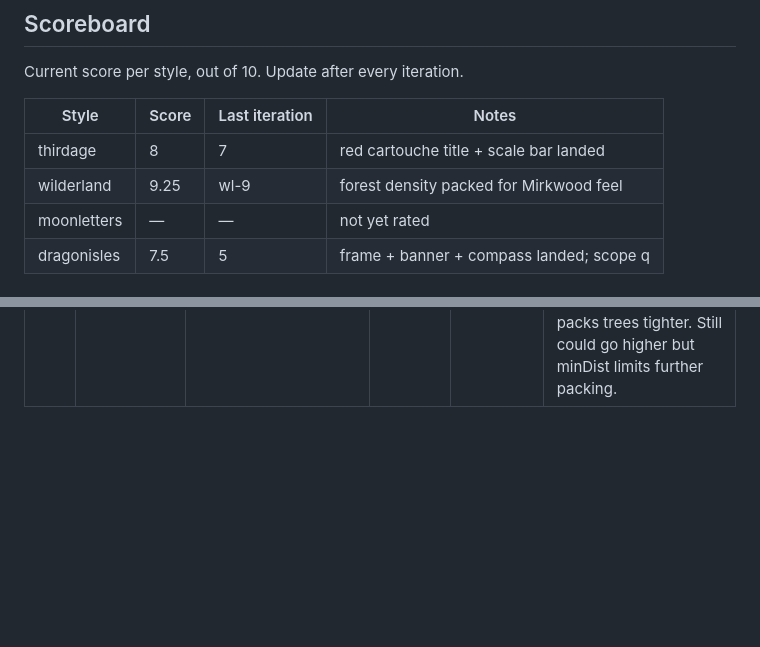
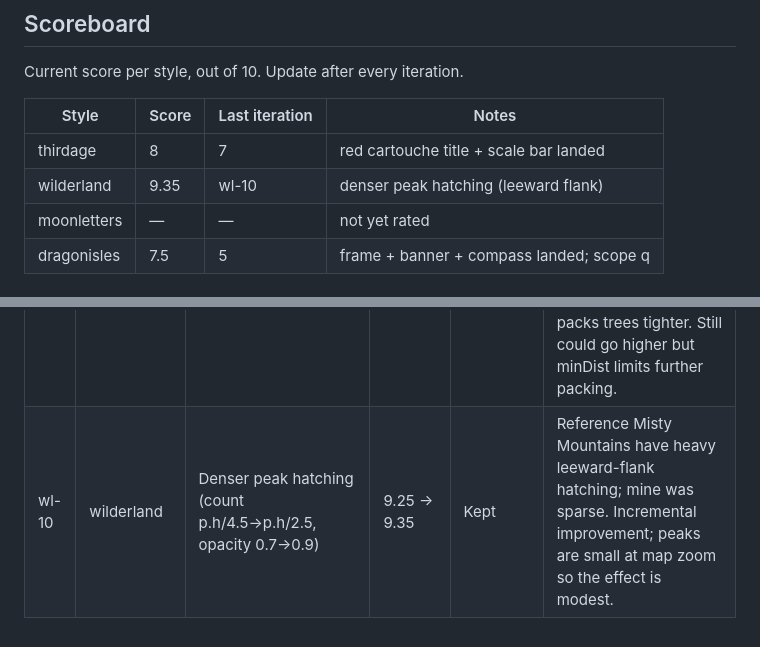
Before and after one commit to paulabrams/open-world-map, a Markdown page: docs/style-tuning-log.md, 2 parts joined by grey strips. Drawn GitHub-style; blank space fills up the shorter version.

Commit message:
log: wl-10 hatching density bump
Co-Authored-By: Claude Opus 4.7 (1M context) <noreply@anthropic.com>

```diff
--- a/docs/style-tuning-log.md
+++ b/docs/style-tuning-log.md
@@ -9,7 +9,7 @@ Current score per style, out of 10. Update after every iteration.
 | Style        | Score | Last iteration | Notes                                    |
 |--------------|-------|----------------|------------------------------------------|
 | thirdage     | 8     | 7              | red cartouche title + scale bar landed   |
-| wilderland   | 9.25  | wl-9           | forest density packed for Mirkwood feel  |
+| wilderland   | 9.35  | wl-10          | denser peak hatching (leeward flank)     |
 | moonletters  | —     | —              | not yet rated                            |
 | dragonisles  | 7.5   | 5              | frame + banner + compass landed; scope q |
 
@@ -51,3 +51,4 @@ Append one row per iteration. Do not delete rows, even for rolled-back experimen
 | wl-7 | wilderland | Greek key meander strip along cartouche top+bottom | 8 → 8.5 | Kept | Squared-spiral meander unit drawn as SVG path, repeated horizontally at top and bottom of the box. Matches reference's decorated border. Side edges still need the meander; bottom strip slightly overlaps the italic subtitle — both are follow-up iterations. |
 | wl-8 | wilderland | Extend Greek-key meander to left+right cartouche edges | 8.5 → 9 | Kept | Same unit-builder rotated 90° via SVG transform. Cartouche now has continuous decorated border on all four sides, matching the reference's fully-bordered meander. |
 | wl-9 | wilderland | Forest density 1.0 → 1.8 | 9 → 9.25 | Kept | Reference Mirkwood is a dense packed tree blob; default density rendered too sparse. Bumping the density option on renderForestEdgeTrees packs trees tighter. Still could go higher but minDist limits further packing. |
+| wl-10 | wilderland | Denser peak hatching (count p.h/4.5→p.h/2.5, opacity 0.7→0.9) | 9.25 → 9.35 | Kept | Reference Misty Mountains have heavy leeward-flank hatching; mine was sparse. Incremental improvement; peaks are small at map zoom so the effect is modest. |
```
